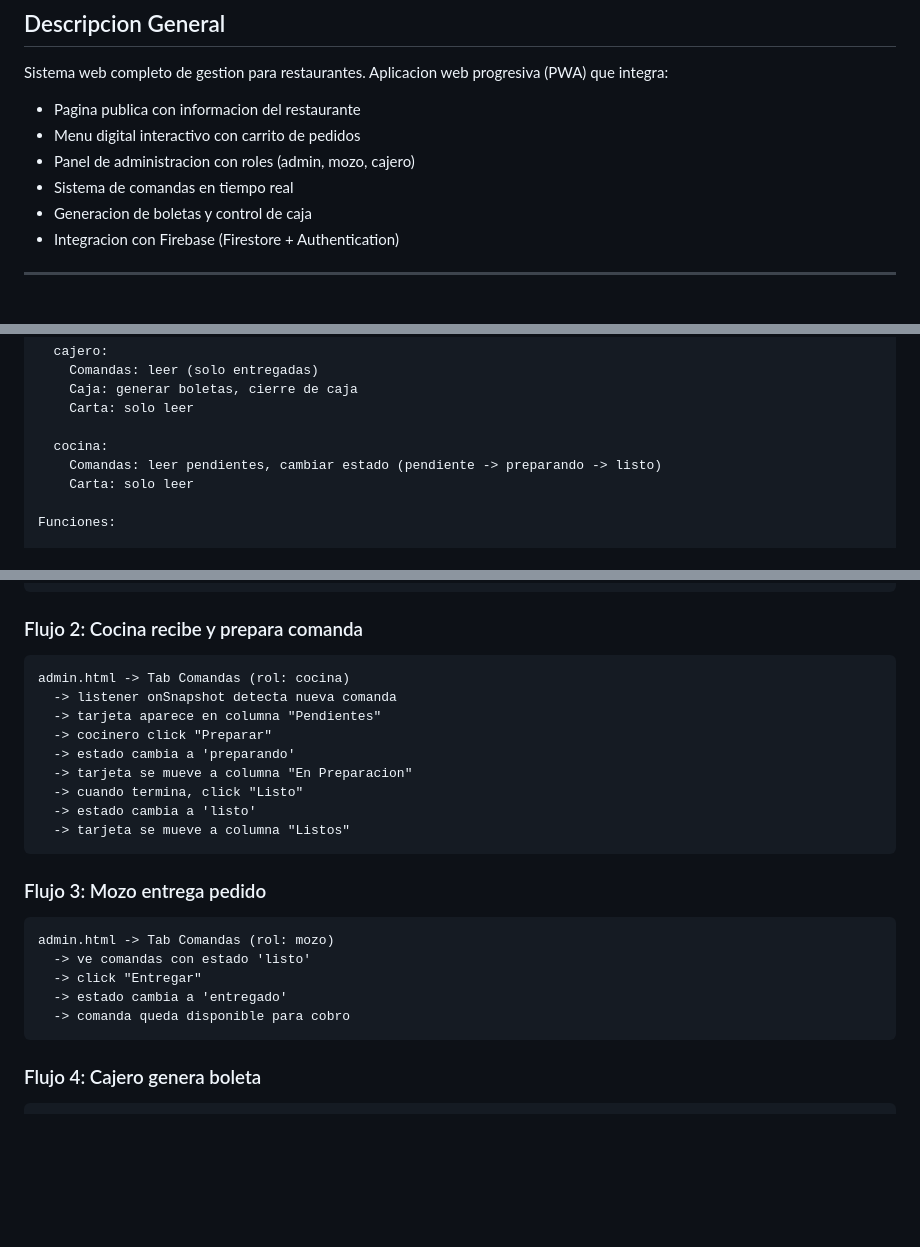
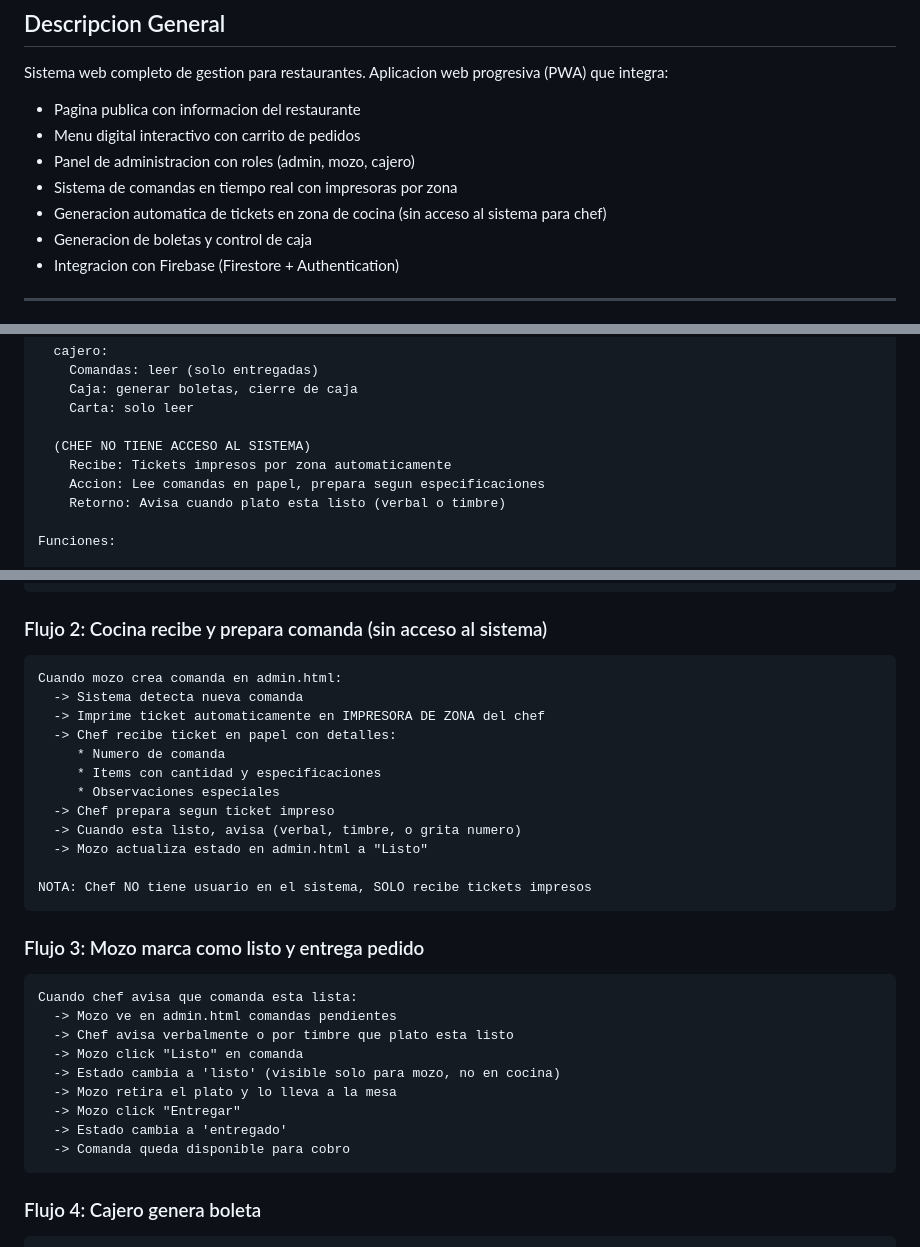
Before and after one commit to Helber09Jr/SisTacna, a Markdown page: contexto.md, 3 parts joined by grey strips. Drawn GitHub-style; blank space fills up the shorter version.

````diff
--- a/contexto.md
+++ b/contexto.md
@@ -6,7 +6,8 @@ Sistema web completo de gestion para restaurantes. Aplicacion web progresiva (PW
 - Pagina publica con informacion del restaurante
 - Menu digital interactivo con carrito de pedidos
 - Panel de administracion con roles (admin, mozo, cajero)
-- Sistema de comandas en tiempo real
+- Sistema de comandas en tiempo real con impresoras por zona
+- Generacion automatica de tickets en zona de cocina (sin acceso al sistema para chef)
 - Generacion de boletas y control de caja
 - Integracion con Firebase (Firestore + Authentication)
 
@@ -699,9 +702,10 @@ Roles definidos:
     Caja: generar boletas, cierre de caja
     Carta: solo leer
 
-  cocina:
-    Comandas: leer pendientes, cambiar estado (pendiente -> preparando -> listo)
-    Carta: solo leer
+  (CHEF NO TIENE ACCESO AL SISTEMA)
+    Recibe: Tickets impresos por zona automaticamente
+    Accion: Lee comandas en papel, prepara segun especificaciones
+    Retorno: Avisa cuando plato esta listo (verbal o timbre)
 
 Funciones:
 
@@ -877,28 +882,35 @@ carta.html -> plato renderizado
   -> toast de confirmacion
 ```
 
-### Flujo 2: Cocina recibe y prepara comanda
+### Flujo 2: Cocina recibe y prepara comanda (sin acceso al sistema)
 
 ```
-admin.html -> Tab Comandas (rol: cocina)
-  -> listener onSnapshot detecta nueva comanda
-  -> tarjeta aparece en columna "Pendientes"
-  -> cocinero click "Preparar"
-  -> estado cambia a 'preparando'
-  -> tarjeta se mueve a columna "En Preparacion"
-  -> cuando termina, click "Listo"
-  -> estado cambia a 'listo'
-  -> tarjeta se mueve a columna "Listos"
+Cuando mozo crea comanda en admin.html:
+  -> Sistema detecta nueva comanda
+  -> Imprime ticket automaticamente en IMPRESORA DE ZONA del chef
+  -> Chef recibe ticket en papel con detalles:
+     * Numero de comanda
+     * Items con cantidad y especificaciones
+     * Observaciones especiales
+  -> Chef prepara segun ticket impreso
+  -> Cuando esta listo, avisa (verbal, timbre, o grita numero)
+  -> Mozo actualiza estado en admin.html a "Listo"
+
+NOTA: Chef NO tiene usuario en el sistema, SOLO recibe tickets impresos
 ```
 
-### Flujo 3: Mozo entrega pedido
+### Flujo 3: Mozo marca como listo y entrega pedido
 
 ```
-admin.html -> Tab Comandas (rol: mozo)
-  -> ve comandas con estado 'listo'
-  -> click "Entregar"
-  -> estado cambia a 'entregado'
-  -> comanda queda disponible para cobro
+Cuando chef avisa que comanda esta lista:
+  -> Mozo ve en admin.html comandas pendientes
+  -> Chef avisa verbalmente o por timbre que plato esta listo
+  -> Mozo click "Listo" en comanda
+  -> Estado cambia a 'listo' (visible solo para mozo, no en cocina)
+  -> Mozo retira el plato y lo lleva a la mesa
+  -> Mozo click "Entregar"
+  -> Estado cambia a 'entregado'
+  -> Comanda queda disponible para cobro
 ```
 
 ### Flujo 4: Cajero genera boleta
````
Also changed, not shown: other parts of contexto.md (+47 -2 lines), README.md (+3 -2 lines), RESUMEN_EJECUTIVO.md (+8 -5 lines).
